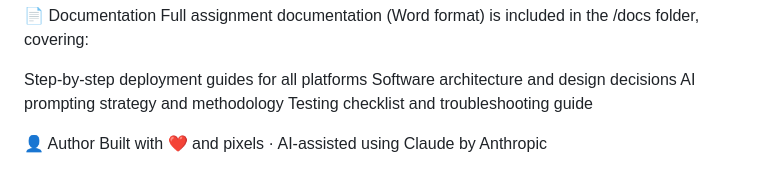
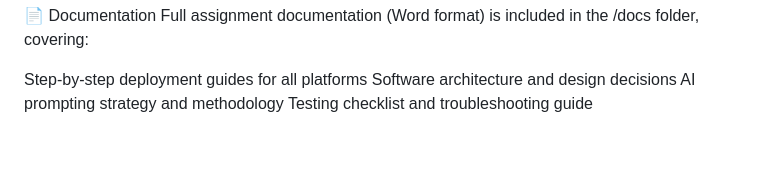
Before and after one commit to benabygeorge2028-svg/combine_assi, a Markdown page: README.md, the part around the change. GitHub-like rendering; blank space fills up the shorter version.

Commit message:
README
Removed author section from README

```diff
--- a/README.md
+++ b/README.md
@@ -113,7 +113,3 @@ Step-by-step deployment guides for all platforms
 Software architecture and design decisions
 AI prompting strategy and methodology
 Testing checklist and troubleshooting guide
-
-
-👤 Author
-Built with ❤️ and pixels · AI-assisted using Claude by Anthropic
```
